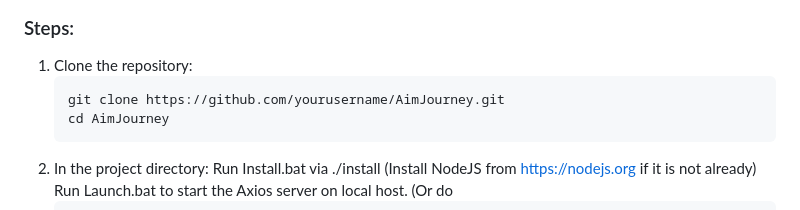
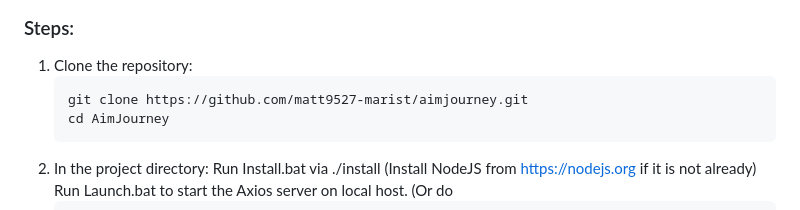
Before and after one commit to matt9527-marist/aimjourney, a Markdown page: readme.md, the part around the change. GitHub-like rendering.

````diff
--- a/readme.md
+++ b/readme.md
@@ -35,7 +35,7 @@
 ### Steps:
 1. Clone the repository:
    ```bash
-   git clone https://github.com/yourusername/AimJourney.git
+   git clone https://github.com/matt9527-marist/aimjourney.git
    cd AimJourney
 2. In the project directory:
    Run Install.bat via ./install
````
